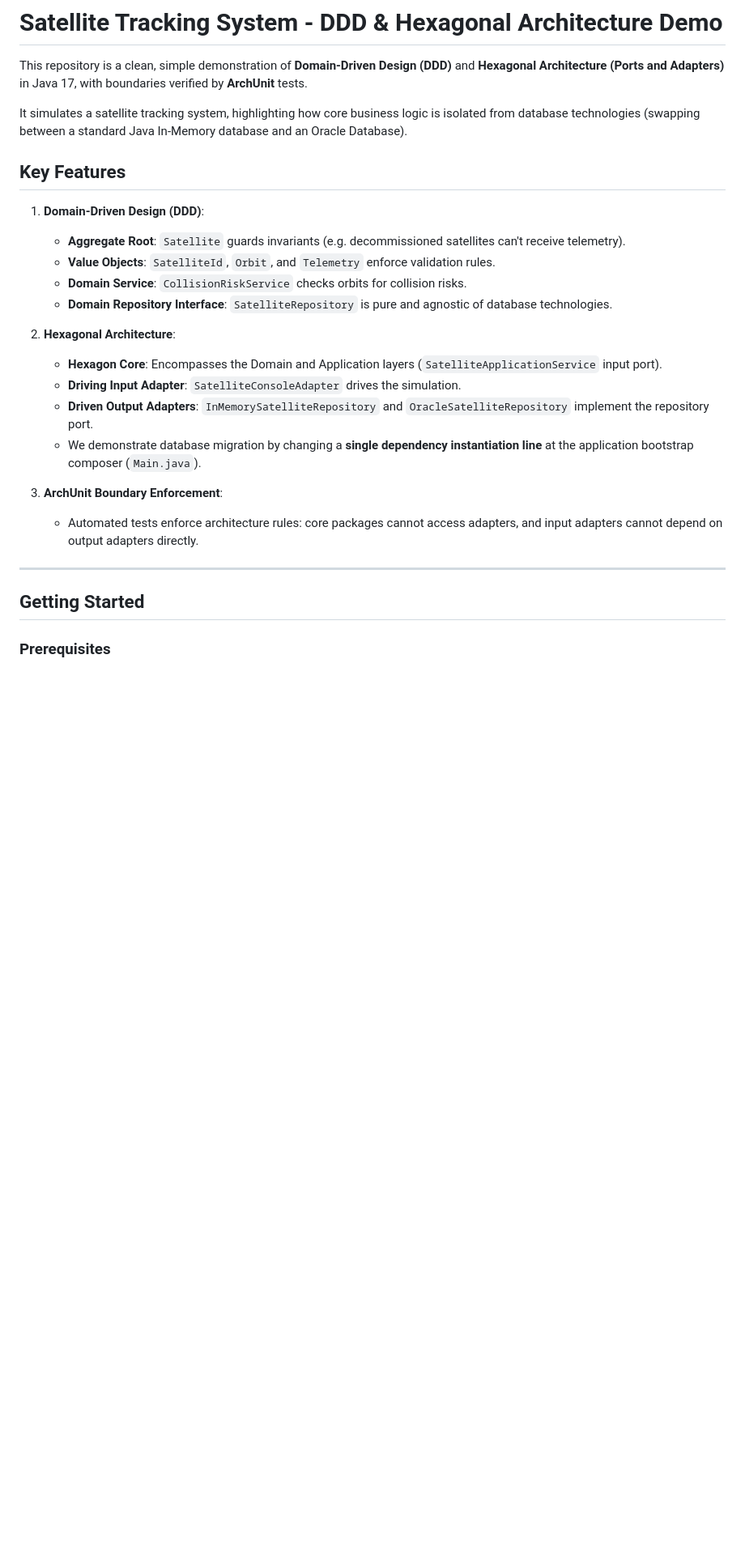
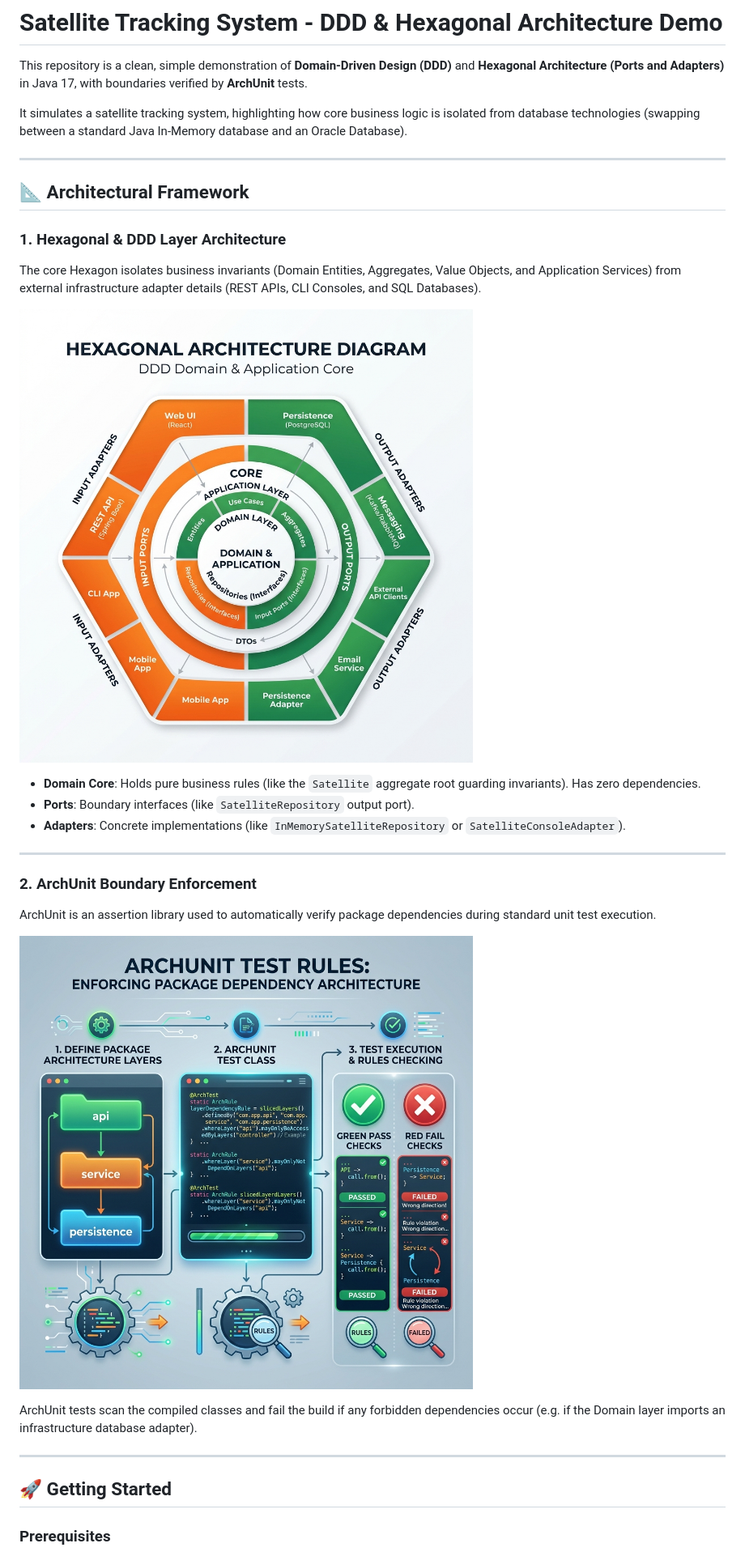
Before and after one commit to hykuBipin/DDD_Hexagonal_Archunit_demo, a Markdown page: README.md, the part around the change printed below. Shown: that part at 81% size. GitHub-like rendering; pictures changed too: images/archunit_validation_flow.png (added), images/hexagonal_ddd_architecture.png (added); blank space fills up the shorter version.

Commit message:
docs: Embed Hexagonal DDD architecture and ArchUnit validation flow diagrams in README

```diff
--- a/README.md
+++ b/README.md
@@ -4,26 +4,31 @@ This repository is a clean, simple demonstration of **Domain-Driven Design (DDD)
 
 It simulates a satellite tracking system, highlighting how core business logic is isolated from database technologies (swapping between a standard Java In-Memory database and an Oracle Database).
 
-## Key Features
+---
 
-1. **Domain-Driven Design (DDD)**:
-   - **Aggregate Root**: `Satellite` guards invariants (e.g. decommissioned satellites can't receive telemetry).
-   - **Value Objects**: `SatelliteId`, `Orbit`, and `Telemetry` enforce validation rules.
-   - **Domain Service**: `CollisionRiskService` checks orbits for collision risks.
-   - **Domain Repository Interface**: `SatelliteRepository` is pure and agnostic of database technologies.
+## 📐 Architectural Framework
 
-2. **Hexagonal Architecture**:
-   - **Hexagon Core**: Encompasses the Domain and Application layers (`SatelliteApplicationService` input port).
-   - **Driving Input Adapter**: `SatelliteConsoleAdapter` drives the simulation.
-   - **Driven Output Adapters**: `InMemorySatelliteRepository` and `OracleSatelliteRepository` implement the repository port.
-   - We demonstrate database migration by changing a **single dependency instantiation line** at the application bootstrap composer (`Main.java`).
+### 1. Hexagonal & DDD Layer Architecture
+The core Hexagon isolates business invariants (Domain Entities, Aggregates, Value Objects, and Application Services) from external infrastructure adapter details (REST APIs, CLI Consoles, and SQL Databases).
 
-3. **ArchUnit Boundary Enforcement**:
-   - Automated tests enforce architecture rules: core packages cannot access adapters, and input adapters cannot depend on output adapters directly.
+![Hexagonal & DDD Architecture Diagram](images/hexagonal_ddd_architecture.png)
+
+* **Domain Core**: Holds pure business rules (like the `Satellite` aggregate root guarding invariants). Has zero dependencies.
+* **Ports**: Boundary interfaces (like `SatelliteRepository` output port).
+* **Adapters**: Concrete implementations (like `InMemorySatelliteRepository` or `SatelliteConsoleAdapter`).
 
 ---
 
-## Getting Started
+### 2. ArchUnit Boundary Enforcement
+ArchUnit is an assertion library used to automatically verify package dependencies during standard unit test execution.
+
+![ArchUnit Test Rules Infographic](images/archunit_validation_flow.png)
+
+ArchUnit tests scan the compiled classes and fail the build if any forbidden dependencies occur (e.g. if the Domain layer imports an infrastructure database adapter).
+
+---
+
+## 🚀 Getting Started
 
 ### Prerequisites
 * Java 17
```
Also changed, not shown: other parts of README.md (+26 -1 lines).
